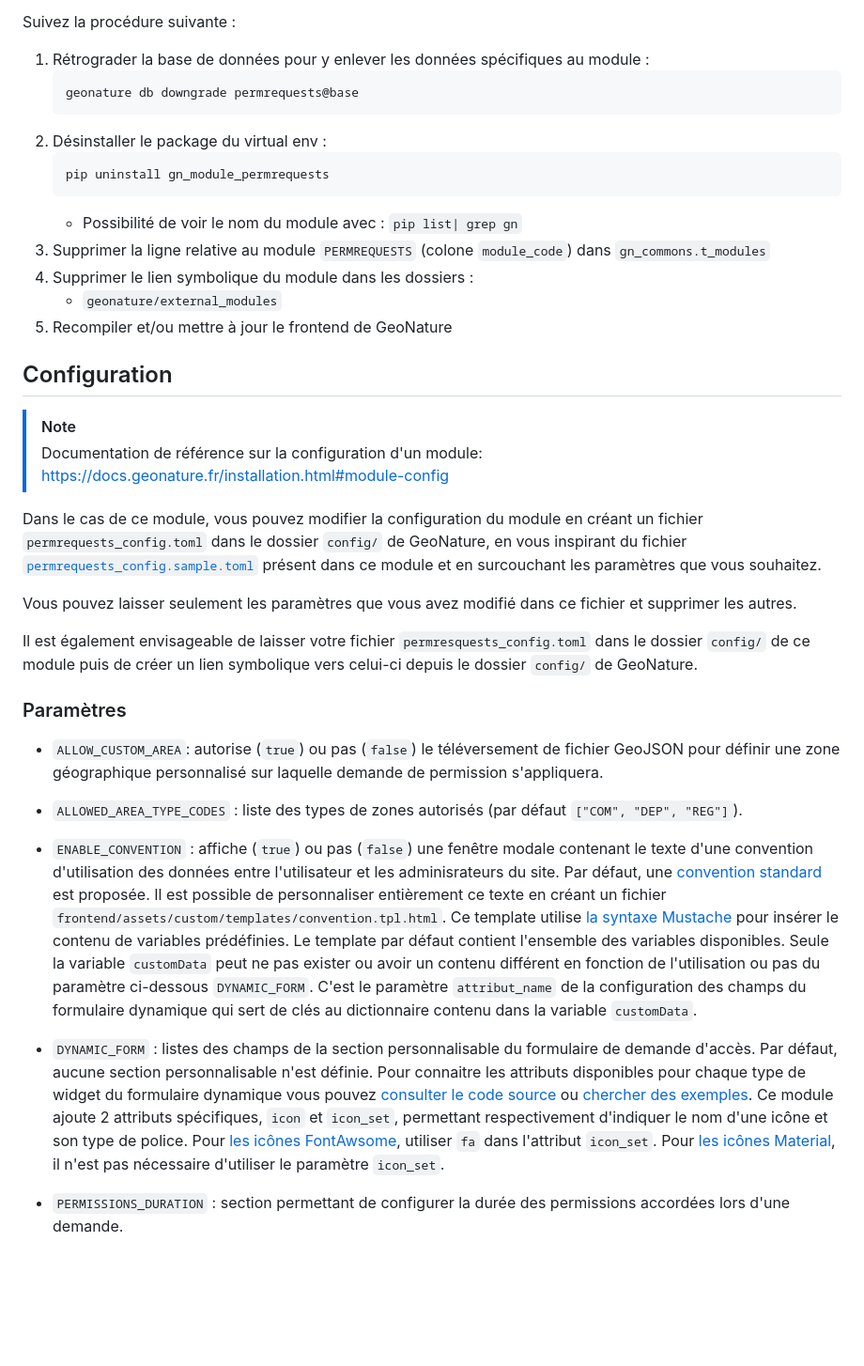
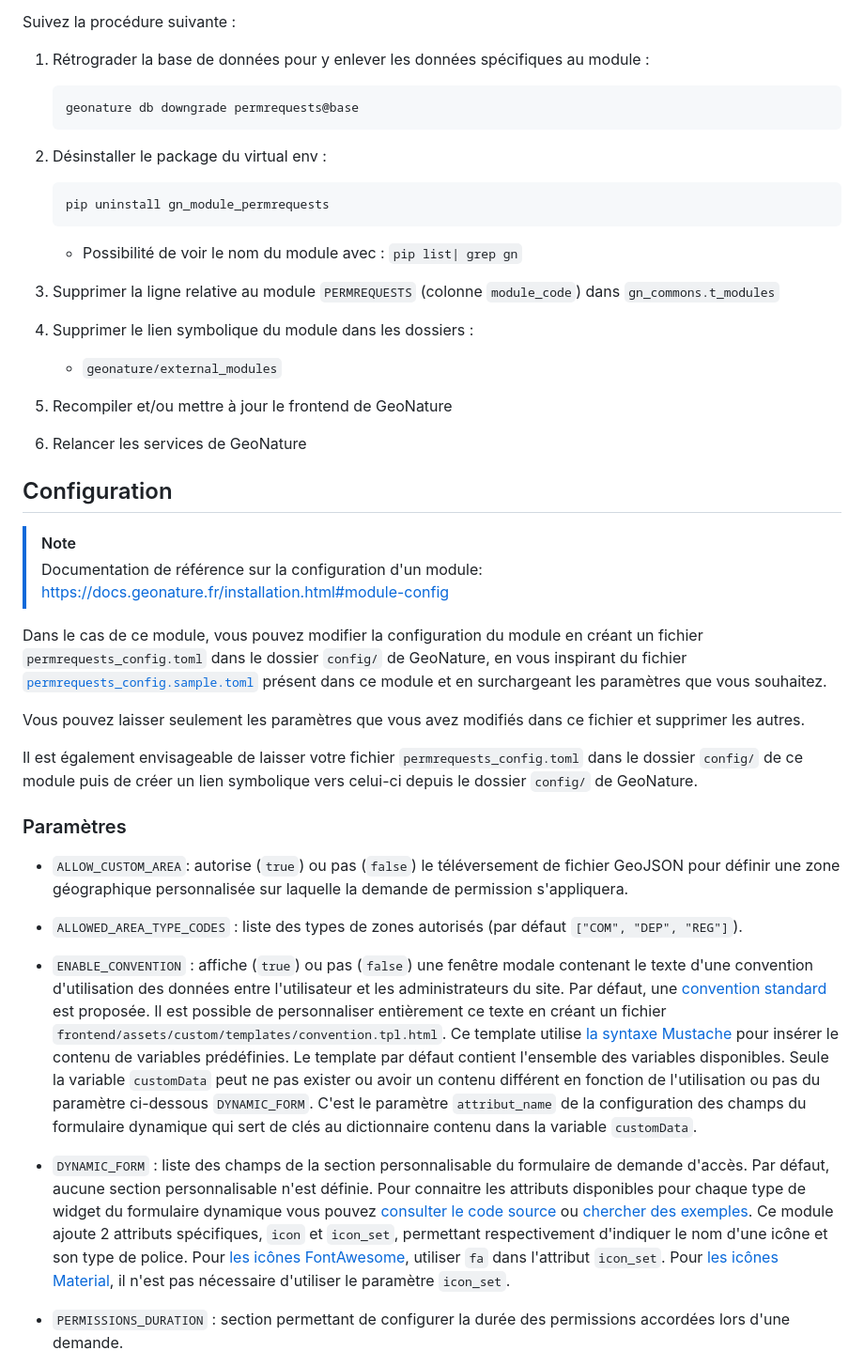
Before and after one commit to PnX-SI/gn_module_permrequests, a Markdown page: README.md, the part around one of its changes. Shown at 94% size. GitHub-like rendering; blank space fills up the shorter version.

````diff
--- a/README.md
+++ b/README.md
@@ -78,44 +80,48 @@ Pour mettre à jour le modue Monitoring, suivre la documentation de [mise à jou
 
 Suivez la procédure suivante :
+
 1. Rétrograder la base de données pour y enlever les données spécifiques au module :
     ```bash
     geonature db downgrade permrequests@base
     ```
 1. Désinstaller le package du virtual env :
+
     ```
     pip uninstall gn_module_permrequests
     ```
+
     - Possibilité de voir le nom du module avec : `pip list| grep gn`
-1. Supprimer la ligne relative au module `PERMREQUESTS` (colone `module_code`) dans `gn_commons.t_modules`
+
+1. Supprimer la ligne relative au module `PERMREQUESTS` (colonne `module_code`) dans `gn_commons.t_modules`
 1. Supprimer le lien symbolique du module dans les dossiers :
     - `geonature/external_modules`
 1. Recompiler et/ou mettre à jour le frontend de GeoNature
+1. Relancer les services de GeoNature
 
 ## Configuration
 
 > [!NOTE]
 >
 > Documentation de référence sur la configuration d'un module: <https://docs.geonature.fr/installation.html#module-config>
->
 
 Dans le cas de ce module, vous pouvez modifier la configuration du module en créant un fichier
 `permrequests_config.toml` dans le dossier `config/` de GeoNature, en vous inspirant
-du fichier [`permrequests_config.sample.toml`](config/permrequests_config.sample.toml) présent dans ce module et en surcouchant
+du fichier [`permrequests_config.sample.toml`](config/permrequests_config.sample.toml) présent dans ce module et en surchargeant
 les paramètres que vous souhaitez.
 
-Vous pouvez laisser seulement les paramètres que vous avez modifié dans ce fichier et supprimer
+Vous pouvez laisser seulement les paramètres que vous avez modifiés dans ce fichier et supprimer
 les autres.
 
-Il est également envisageable de laisser votre fichier `permresquests_config.toml` dans le
+Il est également envisageable de laisser votre fichier `permrequests_config.toml` dans le
 dossier `config/` de ce module puis de créer un lien symbolique vers celui-ci depuis le dossier `config/` de
 GeoNature.
 
 ### Paramètres
 
-- `ALLOW_CUSTOM_AREA`: autorise (`true`) ou pas (`false`) le téléversement de fichier GeoJSON pour définir une zone géographique personnalisé sur laquelle demande de permission s'appliquera.
+- `ALLOW_CUSTOM_AREA`: autorise (`true`) ou pas (`false`) le téléversement de fichier GeoJSON pour définir une zone géographique personnalisée sur laquelle la demande de permission s'appliquera.
 - `ALLOWED_AREA_TYPE_CODES` : liste des types de zones autorisés (par défaut `["COM", "DEP", "REG"]`).
-- `ENABLE_CONVENTION` : affiche (`true`) ou pas (`false`) une fenêtre modale contenant le texte d'une convention d'utilisation des données entre l'utilisateur et les adminisrateurs du site. Par défaut, une [convention standard](frontend/assets/templates/convention.default.tpl.html) est proposée. Il est possible de personnaliser entièrement ce texte en créant un fichier `frontend/assets/custom/templates/convention.tpl.html`. Ce template utilise [la syntaxe Mustache](https://github.com/janl/mustache.js#templates) pour insérer le contenu de variables prédéfinies. Le template par défaut contient l'ensemble des variables disponibles. Seule la variable `customData` peut ne pas exister ou avoir un contenu différent en fonction de l'utilisation ou pas du paramètre ci-dessous `DYNAMIC_FORM`. C'est le paramètre `attribut_name` de la configuration des champs du formulaire dynamique qui sert de clés au dictionnaire contenu dans la variable `customData`.
-- `DYNAMIC_FORM` : listes des champs de la section personnalisable du formulaire de demande d'accès. Par défaut, aucune section personnalisable n'est définie. Pour connaitre les attributs disponibles pour chaque type de widget du formulaire dynamique vous pouvez [consulter le code source](https://github.com/PnX-SI/GeoNature/blob/master/frontend/src/app/GN2CommonModule/form/dynamic-form/dynamic-form.component.html) ou [chercher des exemples](./config/permrequests_config.sample.toml). Ce module ajoute 2 attributs spécifiques, `icon` et `icon_set`, permettant respectivement d'indiquer le nom d'une icône et son type de police.
-Pour [les icônes FontAwsome](https://fontawesome.com/v4/icons/), utiliser `fa` dans l'attribut `icon_set`. Pour [les icônes Material](https://fonts.google.com/icons?hl=fr), il n'est pas nécessaire d'utiliser le paramètre `icon_set`.
+- `ENABLE_CONVENTION` : affiche (`true`) ou pas (`false`) une fenêtre modale contenant le texte d'une convention d'utilisation des données entre l'utilisateur et les administrateurs du site. Par défaut, une [convention standard](frontend/assets/templates/convention.default.tpl.html) est proposée. Il est possible de personnaliser entièrement ce texte en créant un fichier `frontend/assets/custom/templates/convention.tpl.html`. Ce template utilise [la syntaxe Mustache](https://github.com/janl/mustache.js#templates) pour insérer le contenu de variables prédéfinies. Le template par défaut contient l'ensemble des variables disponibles. Seule la variable `customData` peut ne pas exister ou avoir un contenu différent en fonction de l'utilisation ou pas du paramètre ci-dessous `DYNAMIC_FORM`. C'est le paramètre `attribut_name` de la configuration des champs du formulaire dynamique qui sert de clés au dictionnaire contenu dans la variable `customData`.
+- `DYNAMIC_FORM` : liste des champs de la section personnalisable du formulaire de demande d'accès. Par défaut, aucune section personnalisable n'est définie. Pour connaitre les attributs disponibles pour chaque type de widget du formulaire dynamique vous pouvez [consulter le code source](https://github.com/PnX-SI/GeoNature/blob/master/frontend/src/app/GN2CommonModule/form/dynamic-form/dynamic-form.component.html) ou [chercher des exemples](./config/permrequests_config.sample.toml). Ce module ajoute 2 attributs spécifiques, `icon` et `icon_set`, permettant respectivement d'indiquer le nom d'une icône et son type de police.
+  Pour [les icônes FontAwesome](https://fontawesome.com/v4/icons/), utiliser `fa` dans l'attribut `icon_set`. Pour [les icônes Material](https://fonts.google.com/icons?hl=fr), il n'est pas nécessaire d'utiliser le paramètre `icon_set`.
 
 - `PERMISSIONS_DURATION` : section permettant de configurer la durée des permissions accordées lors d'une demande.
````
Also changed, not shown: other parts of README.md (+49 -48 lines).
